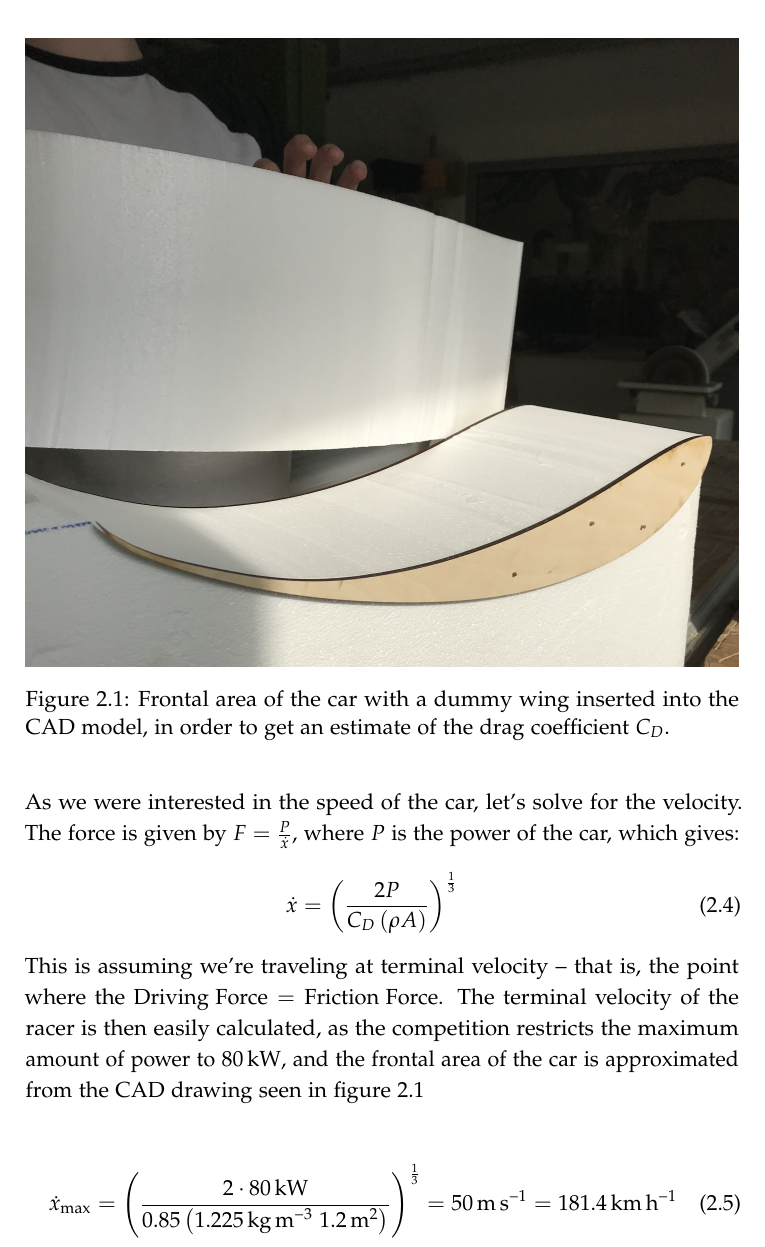
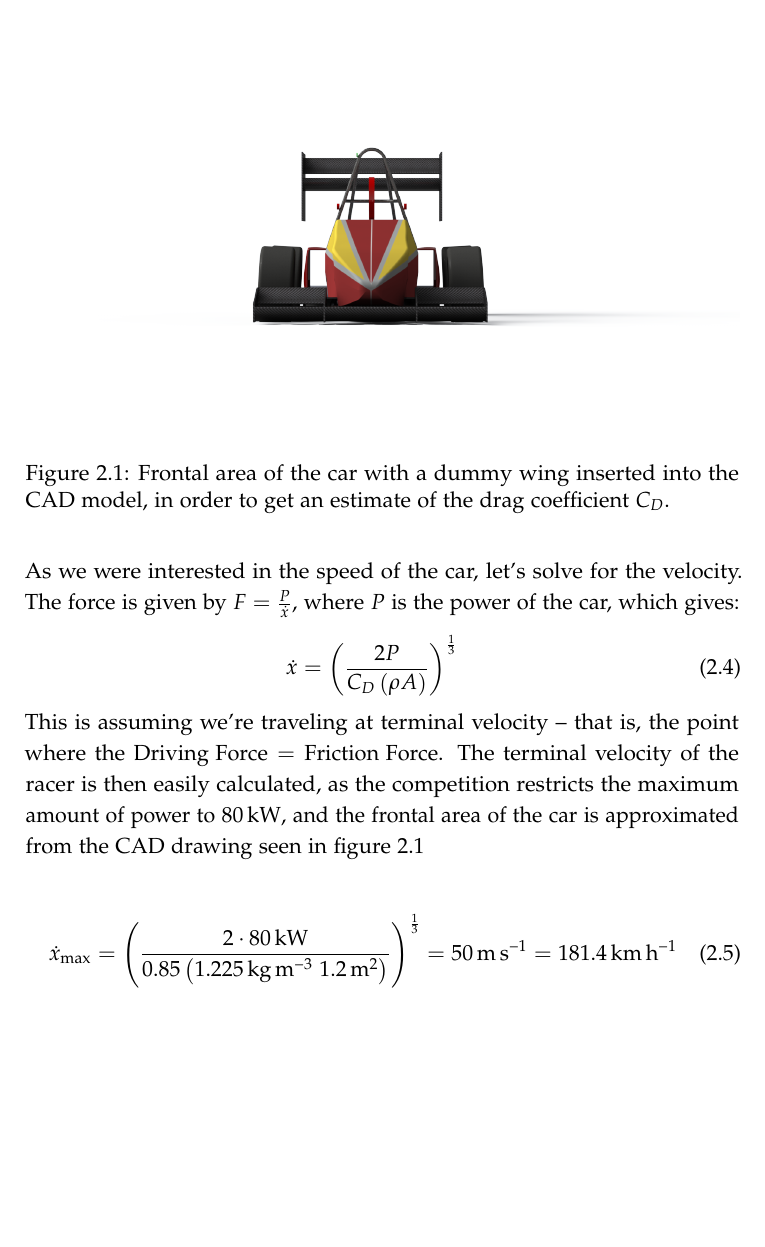
Before and after one commit to carlegroen/FSAE-Race-Car-Aerodynamic-Simulations-Experiments, a LaTeX thesis (report/main.tex, which reads report/vehicleperformance.tex): part of page 11 of 25, cut so that both start at the same text, the shorter picture padded with empty space. Compiled offline with pdfLaTeX.

Commit message:
added frontalarea pic

```diff
--- a/report/vehicleperformance.tex
+++ b/report/vehicleperformance.tex
@@ -19,7 +19,7 @@
   This is assuming we're traveling at terminal velocity -- that is, the point where the $\text{Driving Force} = \text{Friction Force}$. The terminal velocity of the racer is then easily calculated, as the competition restricts the maximum amount of power to $\SI{80}{\kilo\watt}$, and the frontal area of the car is approximated from the CAD drawing seen in figure \ref{fig:frontarea}
 
   \begin{figure}
-    \includegraphics[width=\textwidth]{hotwiredhalf.jpg}
+    \includegraphics[width=\textwidth]{frontalarea.png}
     \caption{Frontal area of the car with a dummy wing inserted into the CAD model, in order to get an estimate of the drag coefficient $C_D$.}
     \label{fig:frontarea}
   \end{figure}
```
Also changed, not shown: report/figures/frontalarea.png (added), 1 other file.
